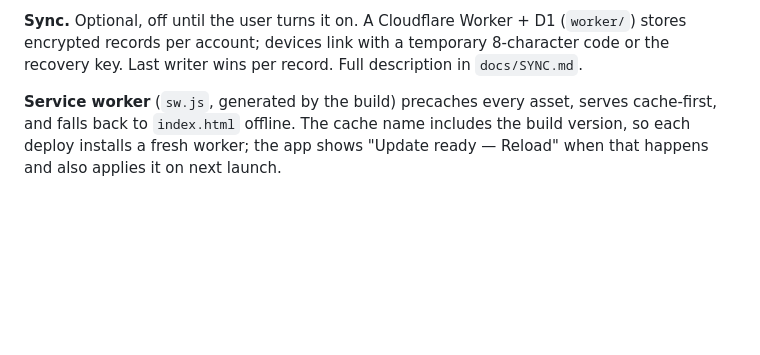
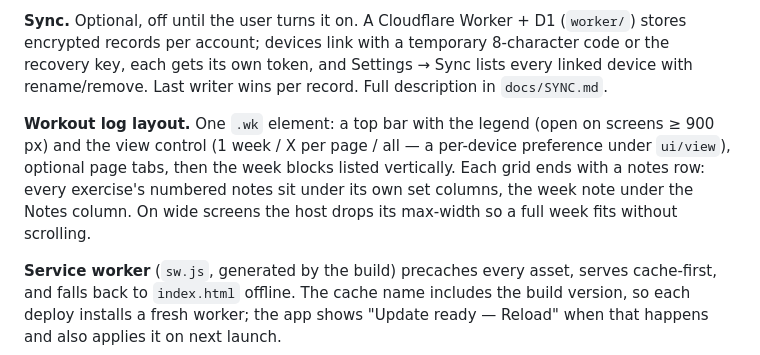
Before and after one commit to Girax93/multitool, a Markdown page: docs/ARCHITECTURE.md, the part around the change. Drawn GitHub-style; blank space fills up the shorter version.

```diff
--- a/docs/ARCHITECTURE.md
+++ b/docs/ARCHITECTURE.md
@@ -48,8 +48,17 @@ devices through `kv.watch(prefix, fn)` and reload just those keys.
 
 **Sync.** Optional, off until the user turns it on. A Cloudflare Worker + D1
 (`worker/`) stores encrypted records per account; devices link with a
-temporary 8-character code or the recovery key. Last writer wins per record.
-Full description in `docs/SYNC.md`.
+temporary 8-character code or the recovery key, each gets its own token, and
+Settings → Sync lists every linked device with rename/remove. Last writer wins
+per record. Full description in `docs/SYNC.md`.
+
+**Workout log layout.** One `.wk` element: a top bar with the legend (open on
+screens ≥ 900 px) and the view control (1 week / X per page / all — a
+per-device preference under `ui/view`), optional page tabs, then the week
+blocks listed vertically. Each grid ends with a notes row: every exercise's
+numbered notes sit under its own set columns, the week note under the Notes
+column. On wide screens the host drops its max-width so a full week fits
+without scrolling.
 
 **Service worker** (`sw.js`, generated by the build) precaches every asset,
 serves cache-first, and falls back to `index.html` offline. The cache name
```
Also changed, not shown: docs/SYNC.md (+49 -9 lines).
